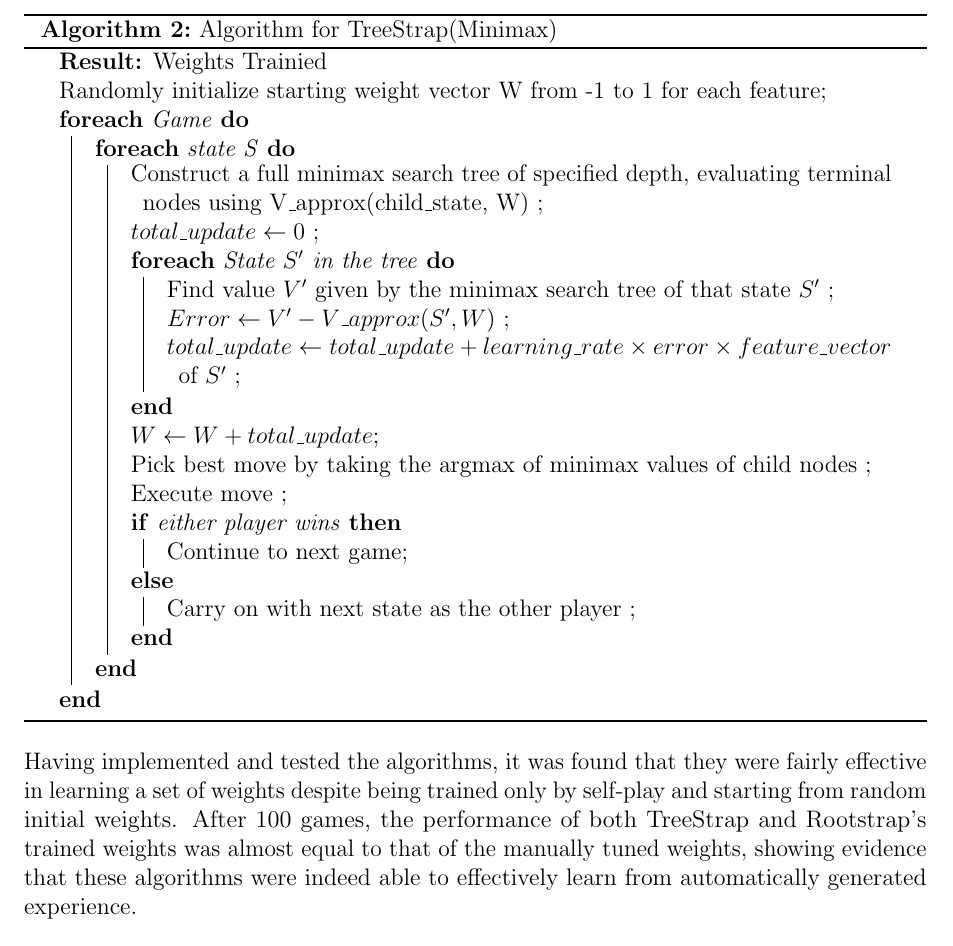
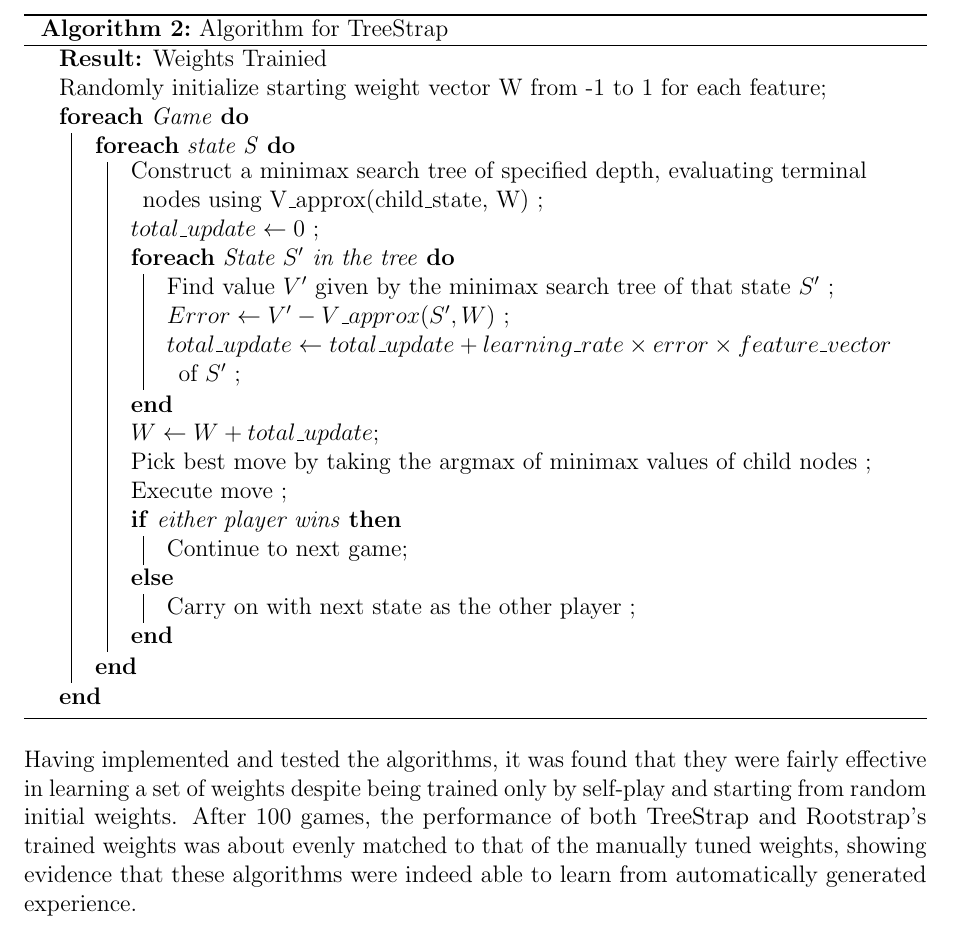
Before and after one commit to AryanSarswat/Santorini, a LaTeX document (Report/Report.tex): part of page 9 of 23, cut so that both start at the same text. Compiled offline with pdfLaTeX.

Commit message:
Updated Table

```diff
--- a/Report/Report.tex
+++ b/Report/Report.tex
@@ -197,7 +197,7 @@ Let the state value given by the linear approximator be given by V\_approx(State
     Randomly initialize starting weight vector W from -1 to 1 for each feature\;
     \ForEach(){Game}{
         \ForEach{state S}{
-            Construct a full minimax search tree of specified depth, evaluating terminal nodes using V\_approx(child\_state, W) \;
+            Construct a minimax search tree of specified depth, evaluating terminal nodes using V\_approx(child\_state, W) \;
             $total\_update \leftarrow 0$ \;
             \ForEach{State $S'$ in the tree}{
                 Find value $V’$ given by the minimax search tree of that state $S’$ \;
@@ -214,10 +214,10 @@ Let the state value given by the linear approximator be given by V\_approx(State
             }
         }
     }
-    \caption{Algorithm for TreeStrap(Minimax)}
+    \caption{Algorithm for TreeStrap}
 \end{algorithm}
 
-Having implemented and tested the algorithms, it was found that they were fairly effective in learning a set of weights despite being trained only by self-play and starting from random initial weights. After 100 games, the performance of both TreeStrap and Rootstrap’s trained weights was almost equal to that of the manually tuned weights, showing evidence that these algorithms were indeed able to effectively learn from automatically generated experience. \par
+Having implemented and tested the algorithms, it was found that they were fairly effective in learning a set of weights despite being trained only by self-play and starting from random initial weights. After 100 games, the performance of both TreeStrap and Rootstrap’s trained weights was about evenly matched to that of the manually tuned weights, showing evidence that these algorithms were indeed able to learn from automatically generated experience. \par
 
 That said, since the linear function approximator trained through Reinforcement Learning does not yet manage to surpass the one tuned manually, it is clear that further optimizations will have to be made to improve the strength of the linear approximator and learning algorithms. \par
 
```
Also changed, not shown: Report/Report.pdf, Report/Report.tex (6 more changed lines), 3 other files.
